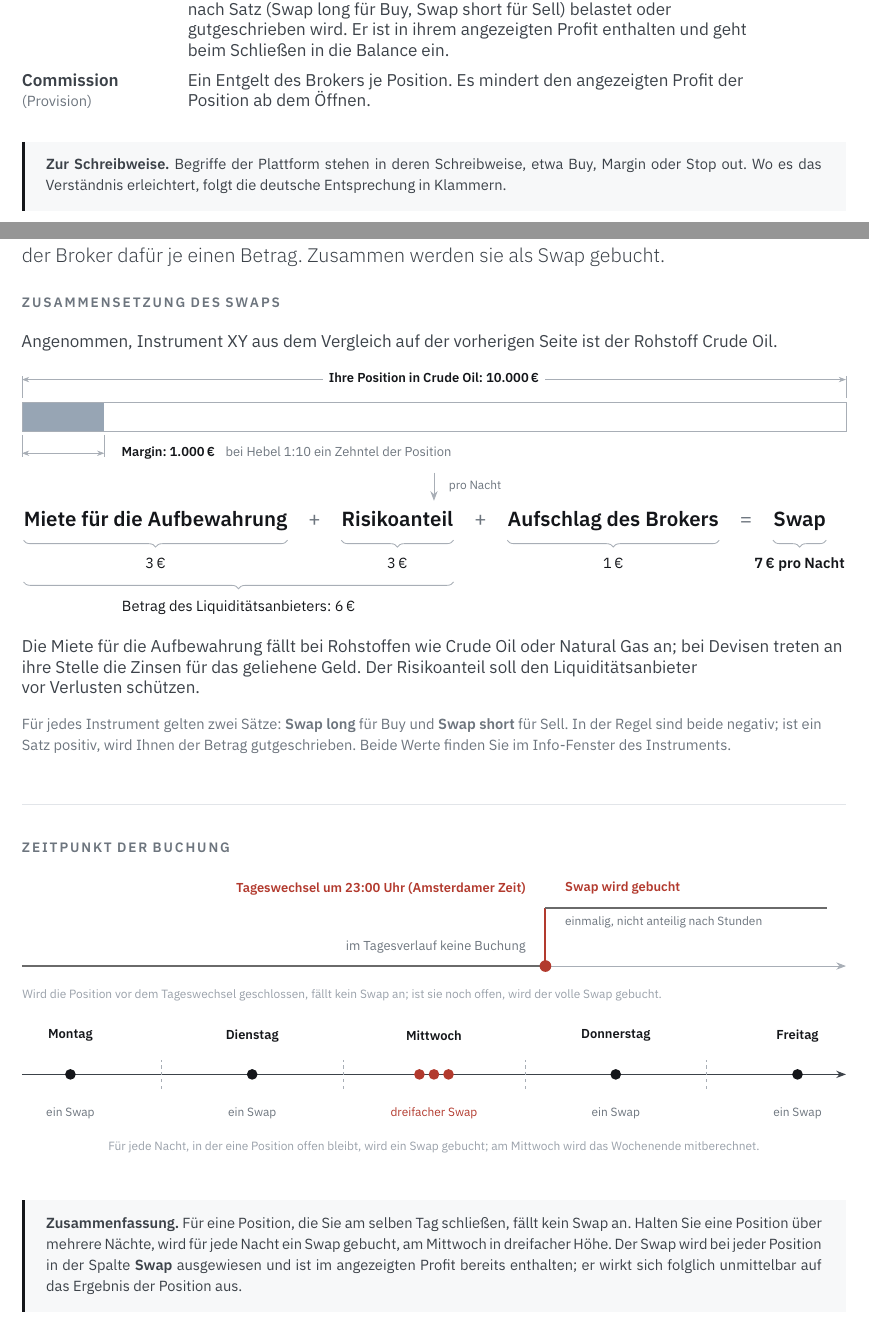
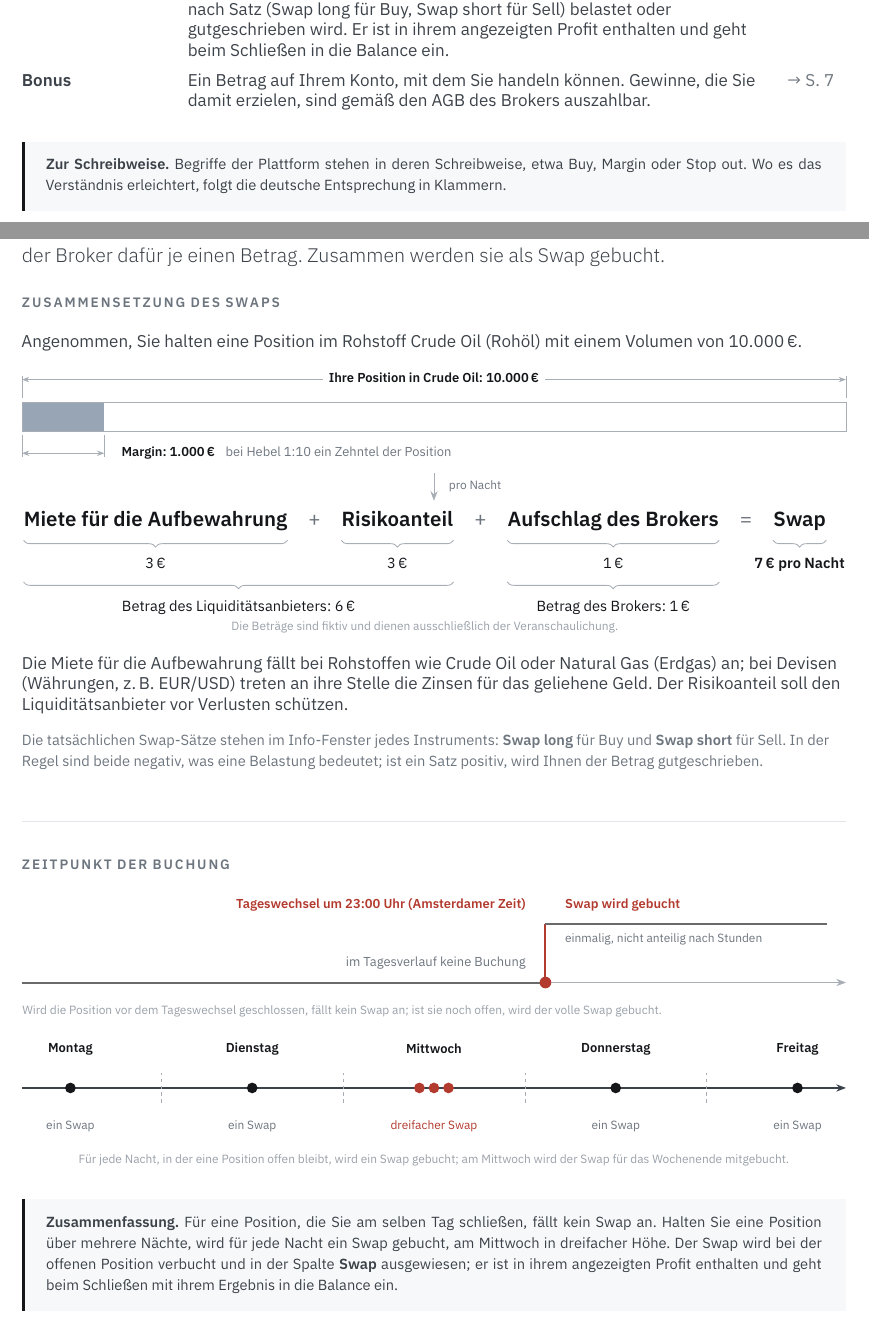
Before and after one commit to Jechky/education, a LaTeX document (dokumente/kontogrundlagen-kosten/Kontogrundlagen-Kosten.tex): two parts of pages 2 and 6 of 8, joined at a grey line, cut so that both start at the same text. Compiled offline with XeLaTeX.

Commit message:
Kontogrundlagen: Feinschliff Hebel und Swap, Bonus statt Commission
S. 5 (Hebel): je 2.000 € verfügbar, Zeile Free (1.000 €), Geliehener Betrag
als Volumen minus Margin, Begriffe Margin (Sie) / Einsatz (Bekannter),
vor/nach Swap, Verlustsatz mit Stop out als Schwelle, Merk zum Hebel des
Instruments, Hinweis „Alle Beträge sind fiktiv“.
S. 6 (Swaps): eigene Position in Crude Oil (Rohöl) statt Instrument XY,
Klammer „Betrag des Brokers: 1 €“, Hinweis „fiktiv“, Devisen und Erdgas
erklärt, negativer Satz = Belastung, Wochenend-Swap am Mittwoch, Buchung
auf der Position und beim Schließen in die Balance.
S. 3: Balance-Kasten nur noch mit dem Swap.
S. 2: Bonus statt Commission (Nutzervorgabe: keine Commission auf der Plattform).
Übergabe: docs/uebergaben/kg-hebel-swap-feinschliff.md

Co-Authored-By: Claude Opus 5.5 <noreply@anthropic.com>
Claude-Session: https://claude.ai/code/session_01NC2KJorGx6EW36h4ukQKt2

```diff
--- a/dokumente/kontogrundlagen-kosten/Kontogrundlagen-Kosten.tex
+++ b/dokumente/kontogrundlagen-kosten/Kontogrundlagen-Kosten.tex
@@ -191,8 +192,8 @@ auf die Seite mit der ausführlichen Erklärung.}\end{minipage}
 \textbf{Swap} & Ein Betrag für das Halten einer Position über den Tageswechsel, der ihr je nach Satz (Swap long
   für Buy, Swap short für Sell) belastet oder gutgeschrieben wird. Er ist in ihrem angezeigten Profit enthalten
   und geht beim Schließen in die Balance ein. & \verw{s:swap} \\ \addlinespace[2mm]
-\textbf{Commission}\gbz{(Provision)} & Ein Entgelt des Brokers je Position. Es mindert den angezeigten Profit
-  der Position ab dem Öffnen. & \\
+\textbf{Bonus} & Ein Betrag auf Ihrem Konto, mit dem Sie handeln können. Gewinne, die Sie damit erzielen,
+  sind gemäß den AGB des Brokers auszahlbar. & \verw{s:plattform} \\
 \end{tabular}
 \par
 \begin{merk}\textbf{Zur Schreibweise.} Begriffe der Plattform stehen in deren Schreibweise, etwa Buy, Margin
@@ -411,8 +419,8 @@ als Swap gebucht.}\end{minipage}
 % Modell des Nutzers: Betrag des Liquiditaetsanbieters = Miete fuer die Aufbewahrung (Rohstoffe) bzw. Zinsen fuer
 % das geliehene Geld (Devisen) + Risikoanteil; dazu der Aufschlag des Brokers. Kein Gruen/Rot.
 \Htwo{Zusammensetzung des Swaps}
-{\color{body}\raggedright Angenommen, Instrument XY aus dem Vergleich auf der vorherigen Seite ist der Rohstoff
-Crude Oil.\par}
+{\color{body}\raggedright Angenommen, Sie halten eine Position im Rohstoff Crude Oil (Rohöl) mit einem Volumen
+von 10.000\,€.\par}
 \par\vspace{3mm}
 % Position massstaeblich: Margin 17 mm = ein Zehntel von 170 mm (Hebel 1:10)
 \noindent \begin{tikzpicture}[x=1mm,y=1mm]
@@ -434,7 +442,7 @@ Crude Oil.\par}
   op/.style={anchor=base west,inner sep=0,font=\fontsize{12}{15}\selectfont,text=muted},
   klammer/.style={greya,line width=0.5pt,decorate,decoration={brace,mirror,amplitude=1.4mm}},
   betrag/.style={anchor=base,inner sep=0,font=\small,text=ink}]
-\path (0,2.2) (0,25);
+\path (0,-1.2) (0,25);
 \node[term] (a) at (0,21) {Miete für die Aufbewahrung};
 \node[op] (p1) at ([xshift=4.2mm]a.base east) {+};
 \node[term] (b) at ([xshift=4.2mm]p1.base east) {Risikoanteil};
@@ -450,18 +458,25 @@ Crude Oil.\par}
 % zweite Stufe: Miete und Risikoanteil zusammen = Betrag des Liquiditaetsanbieters
 \draw[klammer] ([yshift=-11.4mm]a.base west) -- ([yshift=-11.4mm]b.base east);
 \node[betrag] at ($([yshift=-17.4mm]a.base west)!0.5!([yshift=-17.4mm]b.base east)$) {Betrag des Liquiditätsanbieters: 6\,€};
+% ebenso der Aufschlag = Betrag des Brokers
+\draw[klammer] ([yshift=-11.4mm]c.base west) -- ([yshift=-11.4mm]c.base east);
+\node[betrag] at ($([yshift=-17.4mm]c.base west)!0.5!([yshift=-17.4mm]c.base east)$) {Betrag des Brokers: 1\,€};
+% Hinweis auf Beispielzahlen (Nutzervorgabe 02.10.2026)
+\node[anchor=base,inner sep=0,font=\micro,text=soft] at ($([yshift=-21.4mm]a.base west)!0.5!([yshift=-21.4mm]d.base east)$)
+  {Die Beträge sind fiktiv und dienen ausschließlich der Veranschaulichung.};
 \end{tikzpicture}}
 \par\vspace{3mm}
-{\color{body}\raggedright Die Miete für die Aufbewahrung fällt bei Rohstoffen wie Crude Oil oder Natural Gas an; bei Devisen
-treten an ihre Stelle die Zinsen für das geliehene Geld. Der Risikoanteil soll den Liquiditätsanbieter vor~Verlusten~schützen.\par}
+{\color{body}\raggedright Die Miete für die Aufbewahrung fällt bei Rohstoffen wie Crude Oil oder Natural Gas (Erdgas) an; bei Devisen
+(Währungen, z.\,B. EUR/USD) treten an ihre Stelle die Zinsen für das geliehene Geld. Der Risikoanteil soll den Liquiditätsanbieter vor~Verlusten~schützen.\par}
 \par\vspace{3mm}
-{\color{muted}\small\raggedright Für jedes Instrument gelten zwei Sätze: \textbf{Swap long} für Buy und \textbf{Swap short}
-für Sell. In der Regel sind beide negativ; ist ein Satz positiv, wird Ihnen der Betrag gutgeschrieben.
-Beide Werte finden Sie im Info-Fenster des Instruments.\par}
+% Einheit der Saetze unbekannt (nicht nennen); Satz zur Gutschrift bleibt (Nutzerentscheidung)
+{\color{muted}\small\raggedright Die tatsächlichen Swap-Sätze stehen im Info-Fenster jedes Instruments: \textbf{Swap long} für Buy
+und \textbf{Swap short} für Sell. In der Regel sind beide negativ, was eine Belastung bedeutet; ist ein Satz positiv,
+wird Ihnen der Betrag gutgeschrieben.\par}
 \hr
 \Htwo{Zeitpunkt der Buchung}
 \noindent \begin{tikzpicture}[x=1mm,y=1mm]
-\useasboundingbox (0,1) rectangle (170.0,29);
+\useasboundingbox (0,1.6) rectangle (170.0,29);
 \draw[greya,line width=0.5pt,-{Stealth[length=2mm]}] (0,10) -- (170.0,10);
 \draw[pfgrey,line width=1.2pt] (0,10) -- (108.0,10);
 \draw[sell,line width=1.2pt] (108.0,10) -- (108.0,22);
@@ -499,13 +514,13 @@ Beide Werte finden Sie im Info-Fenster des Instruments.\par}
 \node[inner sep=0,text=ink,font=\lbl\bfseries] at (160.0,26) {Freitag};
 \fill[ink] (160.0,18) circle (1.1);
 \node[inner sep=0,text=muted,font=\micro] at (160.0,10) {ein Swap};
-\node[inner sep=0,text=soft,font=\micro] at (85.0,3) {Für jede Nacht, in der eine Position offen bleibt, wird ein Swap gebucht; am Mittwoch wird das Wochenende mitberechnet.};
+\node[inner sep=0,text=soft,font=\micro] at (85.0,3) {Für jede Nacht, in der eine Position offen bleibt, wird ein Swap gebucht; am Mittwoch wird der Swap für das Wochenende mitgebucht.};
 \end{tikzpicture}
-\par\vspace{3mm}
+\par
 \begin{merk}\textbf{Zusammenfassung.} Für eine Position, die Sie am selben Tag schließen, fällt kein Swap an.
 Halten Sie eine Position über mehrere Nächte, wird für jede Nacht ein Swap gebucht, am Mittwoch in dreifacher Höhe.
-Der Swap wird bei jeder Position in der Spalte \textbf{Swap} ausgewiesen und ist im angezeigten Profit bereits
-enthalten; er wirkt sich folglich unmittelbar auf das Ergebnis der Position aus.\end{merk}
+Der Swap wird bei der offenen Position verbucht und in der Spalte \textbf{Swap} ausgewiesen; er ist in ihrem
+angezeigten Profit enthalten und geht beim Schließen mit ihrem Ergebnis in die Balance ein.\end{merk}
 \clearpage
 \kicker{}{In der Plattform}\phantomsection\label{s:plattform}
 \Hone{Wo Sie die Werte finden}
```
Also changed, not shown: docs/uebergaben/kg-hebel-swap-feinschliff.md (added, +26 -0 lines), dokumente/kontogrundlagen-kosten/Kontogrundlagen-Kosten.tex (62 more changed lines).
